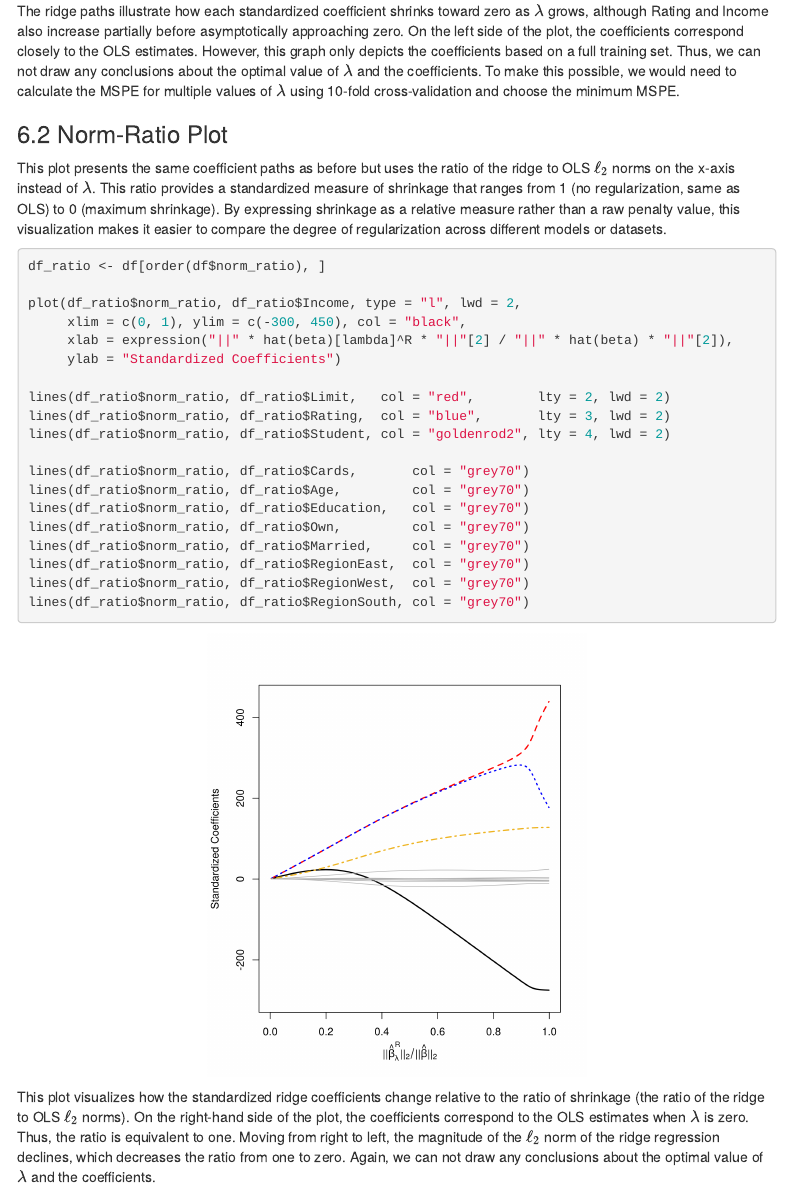
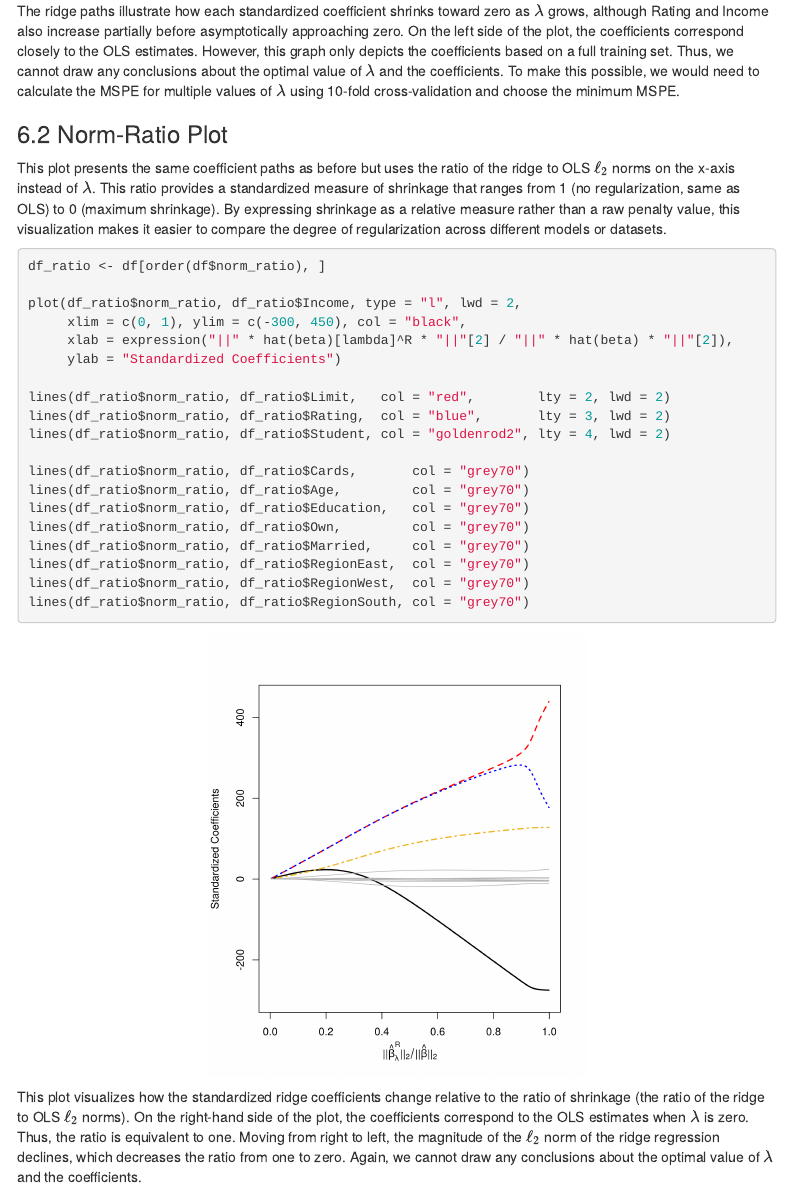
Before and after one commit to EnnioEberwein/tsa-group-project, an R Markdown document (assignment_1.Rmd): the page in a window 1100 px wide, from 4400 px down. Rendered offline with R 4.5, knitr and Pandoc, with nearby package versions; menus at the side of the page are left out.

Commit message:
Update assignment_1.Rmd
typo edit

````diff
--- a/assignment_1.Rmd
+++ b/assignment_1.Rmd
@@ -212,7 +212,7 @@ legend("topright",
        cex = 1.2)
 ```
 
-The ridge paths illustrate how each standardized coefficient shrinks toward zero as $\lambda$ grows, although Rating and Income also increase partially before asymptotically approaching zero. On the left side of the plot, the coefficients correspond closely to the OLS estimates. However, this graph only depicts the coefficients based on a full training set. Thus, we can not draw any conclusions about the optimal value of $\lambda$ and the coefficients. To make this possible, we would need to calculate the MSPE for multiple values of $\lambda$ using 10-fold cross-validation and choose the minimum MSPE.
+The ridge paths illustrate how each standardized coefficient shrinks toward zero as $\lambda$ grows, although Rating and Income also increase partially before asymptotically approaching zero. On the left side of the plot, the coefficients correspond closely to the OLS estimates. However, this graph only depicts the coefficients based on a full training set. Thus, we cannot draw any conclusions about the optimal value of $\lambda$ and the coefficients. To make this possible, we would need to calculate the MSPE for multiple values of $\lambda$ using 10-fold cross-validation and choose the minimum MSPE.
 
 ### 6.2 Norm-Ratio Plot
 
@@ -240,7 +240,7 @@ lines(df_ratio$norm_ratio, df_ratio$RegionWest,  col = "grey70")
 lines(df_ratio$norm_ratio, df_ratio$RegionSouth, col = "grey70")
 ```
 
-This plot visualizes how the standardized ridge coefficients change relative to the ratio of shrinkage (the ratio of the ridge to OLS $\ell_2$ norms). On the right-hand side of the plot, the coefficients correspond to the OLS estimates when $\lambda$ is zero. Thus, the ratio is equivalent to one. Moving from right to left, the magnitude of the $\ell_2$ norm of the ridge regression declines, which decreases the ratio from one to zero. Again, we can not draw any conclusions about the optimal value of $\lambda$ and the coefficients.
+This plot visualizes how the standardized ridge coefficients change relative to the ratio of shrinkage (the ratio of the ridge to OLS $\ell_2$ norms). On the right-hand side of the plot, the coefficients correspond to the OLS estimates when $\lambda$ is zero. Thus, the ratio is equivalent to one. Moving from right to left, the magnitude of the $\ell_2$ norm of the ridge regression declines, which decreases the ratio from one to zero. Again, we cannot draw any conclusions about the optimal value of $\lambda$ and the coefficients.
 
 \newpage
 
````
